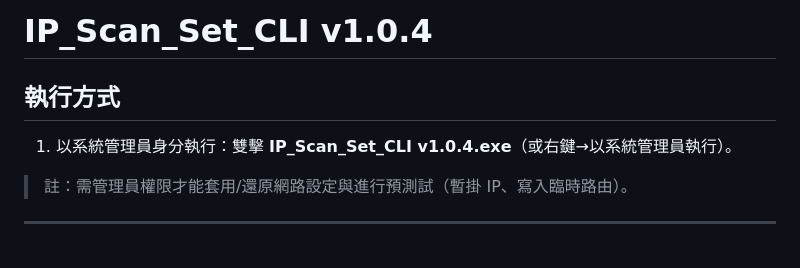
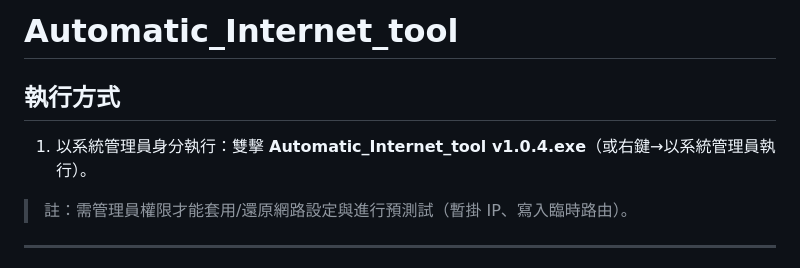
Before and after one commit to bfc8g4v63/Automatic_Internet_tool, a Markdown page: README.md, the part around the change. Drawn GitHub-style.

```diff
--- a/README.md
+++ b/README.md
@@ -1,7 +1,7 @@
-# IP_Scan_Set_CLI v1.0.4
+# Automatic_Internet_tool
 
 ## 執行方式
-1. 以系統管理員身分執行：雙擊 **IP_Scan_Set_CLI v1.0.4.exe**（或右鍵→以系統管理員執行）。
+1. 以系統管理員身分執行：雙擊 **Automatic_Internet_tool v1.0.4.exe**（或右鍵→以系統管理員執行）。
 
 > 註：需管理員權限才能套用/還原網路設定與進行預測試（暫掛 IP、寫入臨時路由）。
 
```
